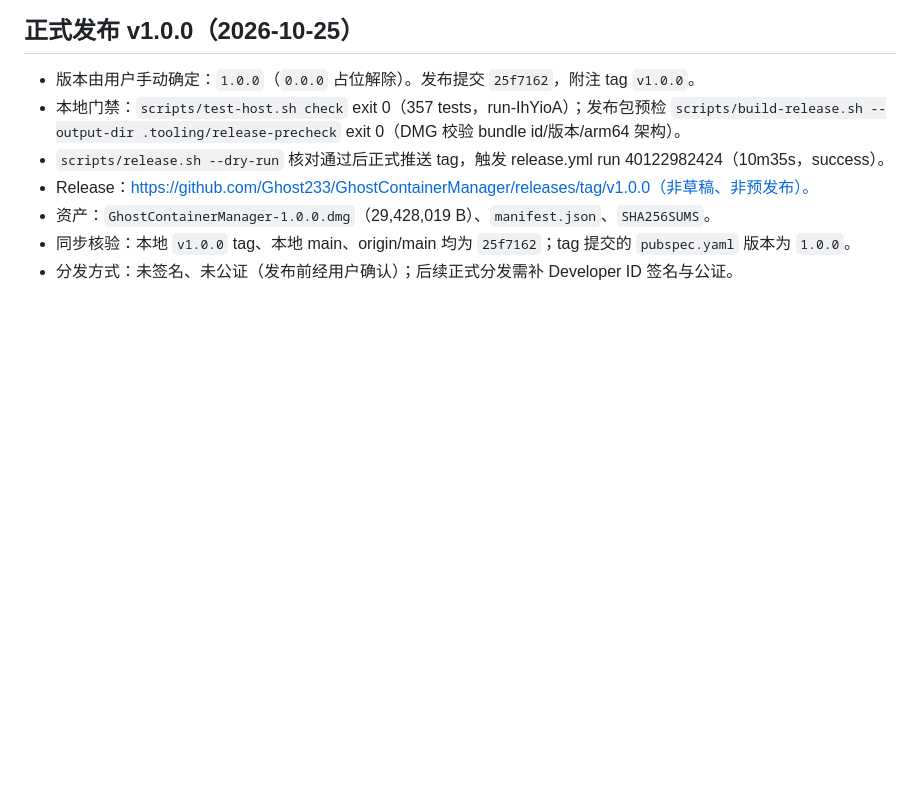
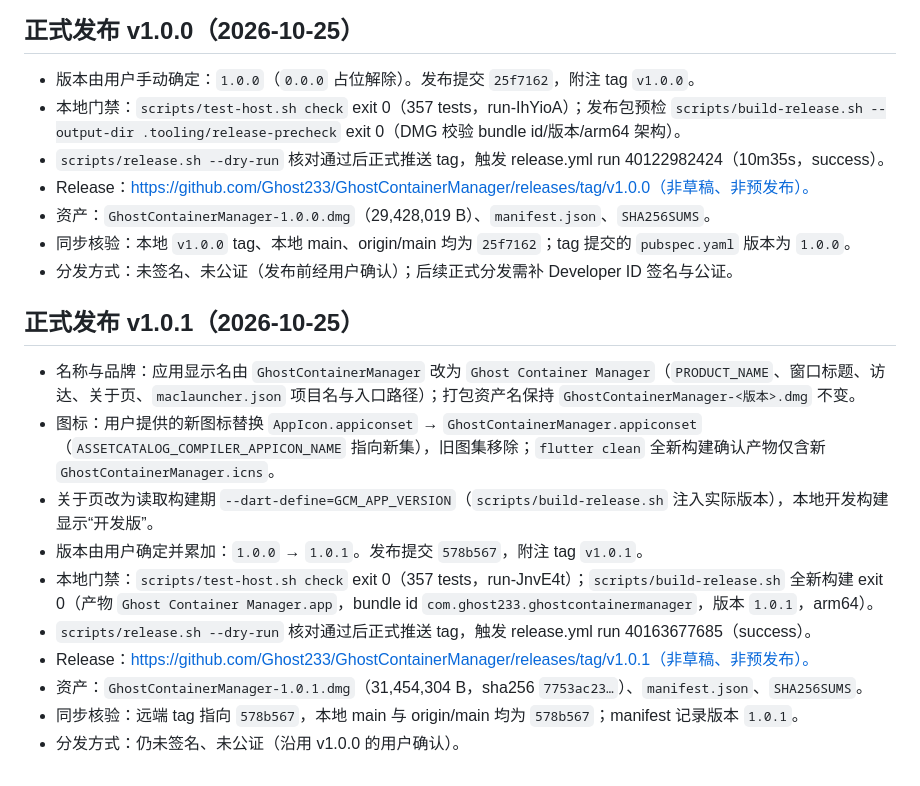
Before and after one commit to Ghost233/GhostContainerManager, a Markdown page: docs/delivery/v1-implementation.md, the part around the change. Drawn GitHub-style; blank space fills up the shorter version.

Commit message:
docs: record v1.0.1 release (rename, icon, assets)

```diff
--- a/docs/delivery/v1-implementation.md
+++ b/docs/delivery/v1-implementation.md
@@ -115,3 +115,16 @@ MCP 全链路在真实运行时验证通过：35 工具 tools/list、system_stat
 - 资产：`GhostContainerManager-1.0.0.dmg`（29,428,019 B）、`manifest.json`、`SHA256SUMS`。
 - 同步核验：本地 `v1.0.0` tag、本地 main、origin/main 均为 `25f7162`；tag 提交的 `pubspec.yaml` 版本为 `1.0.0`。
 - 分发方式：未签名、未公证（发布前经用户确认）；后续正式分发需补 Developer ID 签名与公证。
+
+## 正式发布 v1.0.1（2026-10-25）
+
+- 名称与品牌：应用显示名由 `GhostContainerManager` 改为 `Ghost Container Manager`（`PRODUCT_NAME`、窗口标题、访达、关于页、`maclauncher.json` 项目名与入口路径）；打包资产名保持 `GhostContainerManager-<版本>.dmg` 不变。
+- 图标：用户提供的新图标替换 `AppIcon.appiconset` → `GhostContainerManager.appiconset`（`ASSETCATALOG_COMPILER_APPICON_NAME` 指向新集），旧图集移除；`flutter clean` 全新构建确认产物仅含新 `GhostContainerManager.icns`。
+- 关于页改为读取构建期 `--dart-define=GCM_APP_VERSION`（`scripts/build-release.sh` 注入实际版本），本地开发构建显示“开发版”。
+- 版本由用户确定并累加：`1.0.0` → `1.0.1`。发布提交 `578b567`，附注 tag `v1.0.1`。
+- 本地门禁：`scripts/test-host.sh check` exit 0（357 tests，run-JnvE4t）；`scripts/build-release.sh` 全新构建 exit 0（产物 `Ghost Container Manager.app`，bundle id `com.ghost233.ghostcontainermanager`，版本 `1.0.1`，arm64）。
+- `scripts/release.sh --dry-run` 核对通过后正式推送 tag，触发 release.yml run 40163677685（success）。
+- Release：https://github.com/Ghost233/GhostContainerManager/releases/tag/v1.0.1（非草稿、非预发布）。
+- 资产：`GhostContainerManager-1.0.1.dmg`（31,454,304 B，sha256 `7753ac23…`）、`manifest.json`、`SHA256SUMS`。
+- 同步核验：远端 tag 指向 `578b567`，本地 main 与 origin/main 均为 `578b567`；manifest 记录版本 `1.0.1`。
+- 分发方式：仍未签名、未公证（沿用 v1.0.0 的用户确认）。
```
